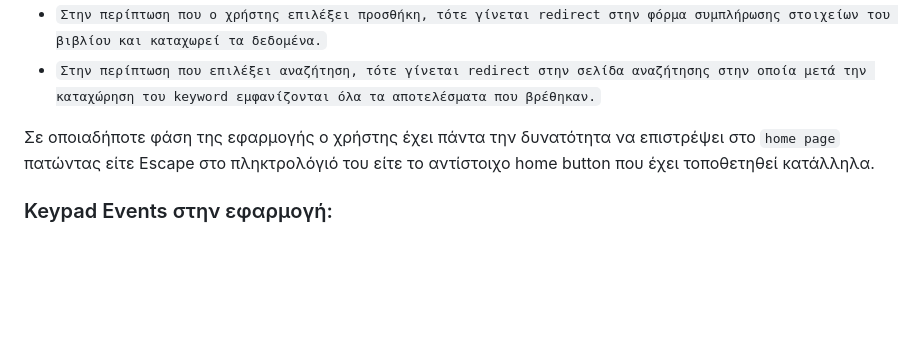
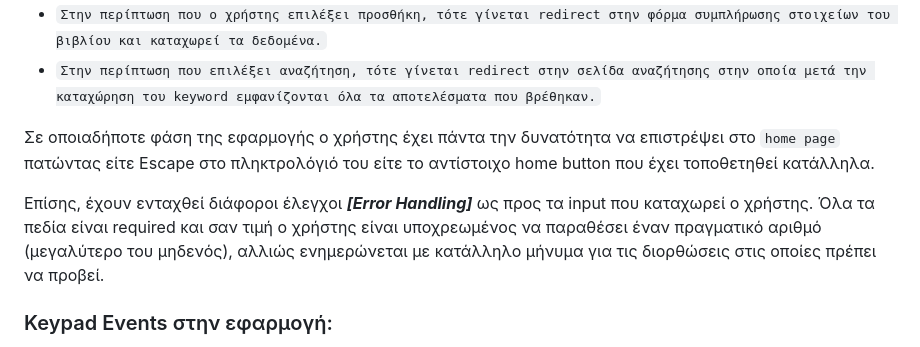
Before and after one commit to NikosZapantis/Book-E-Store, a Markdown page: README.md, the part around the change. Rendered like a GitHub page; blank space fills up the shorter version.

Commit message:
README.md {Updated}

```diff
--- a/README.md
+++ b/README.md
@@ -21,6 +21,8 @@
 - `Στην περίπτωση που επιλέξει αναζήτηση, τότε γίνεται redirect στην σελίδα αναζήτησης στην οποία μετά την καταχώρηση του keyword εμφανίζονται όλα τα αποτελέσματα που βρέθηκαν.`
 
 Σε οποιαδήποτε φάση της εφαρμογής ο χρήστης έχει πάντα την δυνατότητα να επιστρέψει στο `home page` πατώντας είτε Escape στο πληκτρολόγιό του είτε το αντίστοιχο home button που έχει τοποθετηθεί κατάλληλα.
+
+Επίσης, έχουν ενταχθεί διάφοροι έλεγχοι ***[Error Handling]*** ως προς τα input που καταχωρεί ο χρήστης. Όλα τα πεδία είναι required και σαν τιμή ο χρήστης είναι υποχρεωμένος να παραθέσει έναν πραγματικό αριθμό (μεγαλύτερο του μηδενός), αλλιώς ενημερώνεται με κατάλληλο μήνυμα για τις διορθώσεις στις οποίες πρέπει να προβεί.
 
 ### Keypad Events στην εφαρμογή:
 
```
